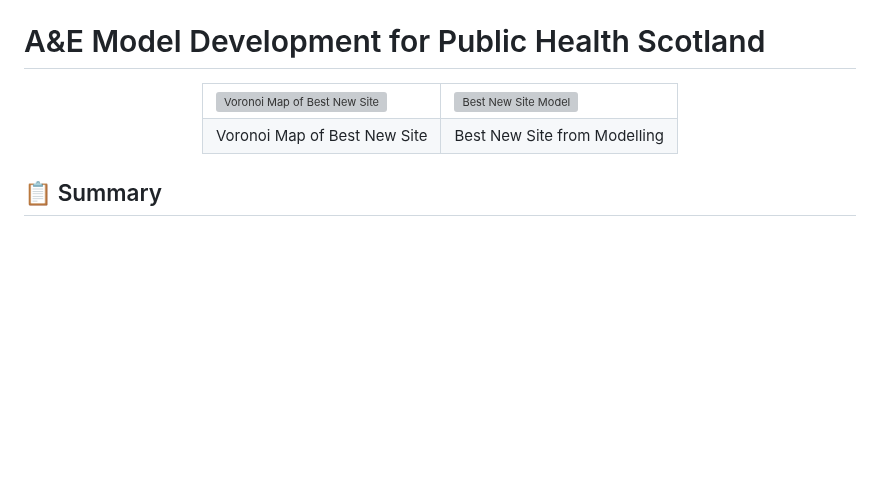
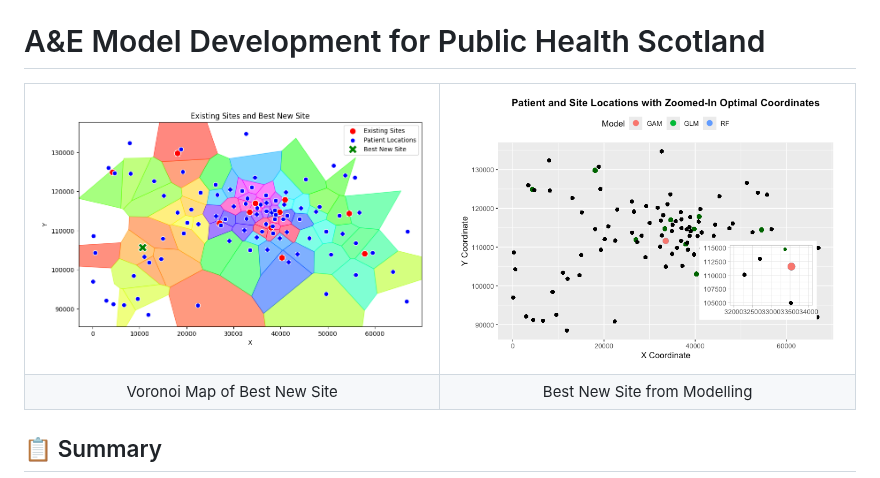
Before and after one commit to camillandreozzi/Operational_A-E, a Markdown page: README.md, the part around the change. GitHub-like rendering; blank space fills up the shorter version; grey boxes are pictures that could not be loaded.

Commit message:
Fix image paths in README - remove incorrect 'recovered' subfolder path

```diff
--- a/README.md
+++ b/README.md
@@ -3,8 +3,8 @@
 <div align="center">
   <table>
     <tr>
-      <td><img src="https://raw.githubusercontent.com/camillandreozzi/Operational_A-E/main/results/images_dir/recovered/best_new_site_voronoi_map.png" alt="Voronoi Map of Best New Site" width="400"/></td>
-      <td><img src="https://raw.githubusercontent.com/camillandreozzi/Operational_A-E/main/results/images_dir/recovered/best_new_site_model.png" alt="Best New Site Model" width="400"/></td>
+      <td><img src="https://raw.githubusercontent.com/camillandreozzi/Operational_A-E/main/results/images_dir/best_new_site_voronoi_map.png" alt="Voronoi Map of Best New Site" width="400"/></td>
+      <td><img src="https://raw.githubusercontent.com/camillandreozzi/Operational_A-E/main/results/images_dir/best_new_site_model.png" alt="Best New Site Model" width="400"/></td>
     </tr>
     <tr>
       <td align="center">Voronoi Map of Best New Site</td>
```
